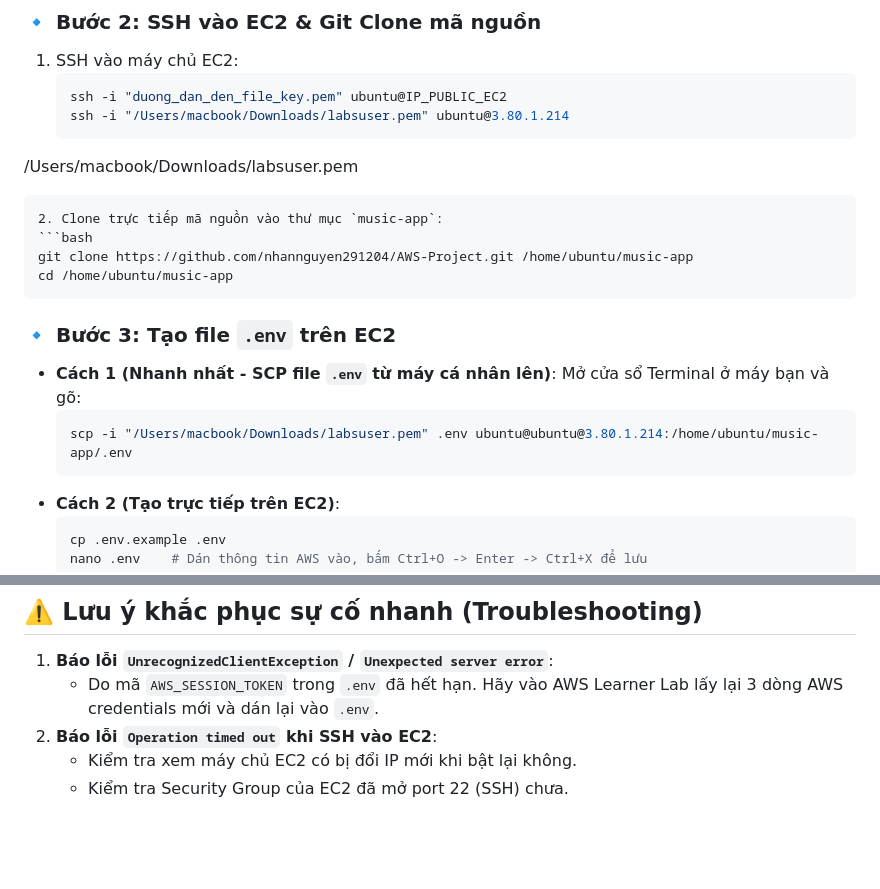
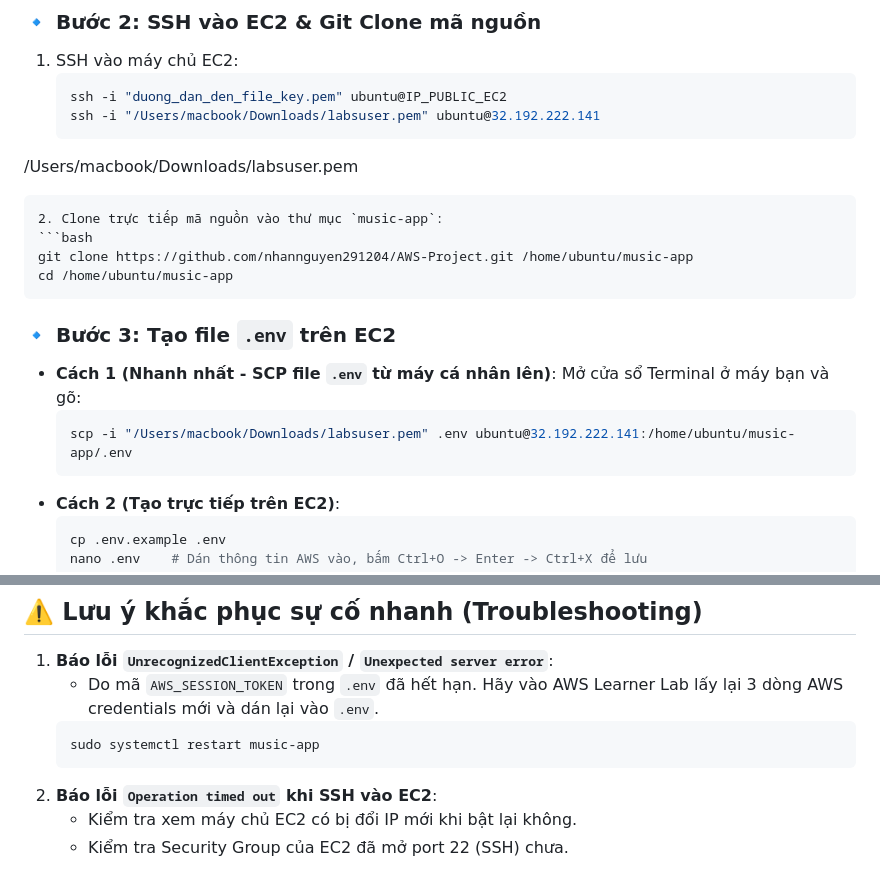
Before and after one commit to nhannguyen291204/AWS-Project, a Markdown page: README_VI.md, 2 parts joined by grey strips. Drawn GitHub-style; blank space fills up the shorter version.

````diff
--- a/README_VI.md
+++ b/README_VI.md
@@ -91,7 +91,7 @@ Dùng `git clone` trực tiếp trên EC2 vừa nhanh gọn, vừa không tốn
 1. SSH vào máy chủ EC2:
    ```bash
    ssh -i "duong_dan_den_file_key.pem" ubuntu@IP_PUBLIC_EC2
-   ssh -i "/Users/macbook/Downloads/labsuser.pem" ubuntu@3.80.1.214
+   ssh -i "/Users/macbook/Downloads/labsuser.pem" ubuntu@32.192.222.141
    ```
 
 /Users/macbook/Downloads/labsuser.pem
@@ -108,7 +108,7 @@ cd /home/ubuntu/music-app
 - **Cách 1 (Nhanh nhất - SCP file `.env` từ máy cá nhân lên)**:
   Mở cửa sổ Terminal ở máy bạn và gõ:
   ```bash
-  scp -i "/Users/macbook/Downloads/labsuser.pem" .env ubuntu@ubuntu@3.80.1.214:/home/ubuntu/music-app/.env
+  scp -i "/Users/macbook/Downloads/labsuser.pem" .env ubuntu@32.192.222.141:/home/ubuntu/music-app/.env
   ```
 - **Cách 2 (Tạo trực tiếp trên EC2)**:
   ```bash
@@ -142,6 +142,9 @@ Mở trình duyệt gõ: `http://IP_PUBLIC_EC2` để truy cập ứng dụng!
 
 1. **Báo lỗi `UnrecognizedClientException` / `Unexpected server error`**:
    - Do mã `AWS_SESSION_TOKEN` trong `.env` đã hết hạn. Hãy vào AWS Learner Lab lấy lại 3 dòng AWS credentials mới và dán lại vào `.env`.
+   ```bash
+   sudo systemctl restart music-app
+   ```
 2. **Báo lỗi `Operation timed out` khi SSH vào EC2**:
    - Kiểm tra xem máy chủ EC2 có bị đổi IP mới khi bật lại không.
    - Kiểm tra Security Group của EC2 đã mở port 22 (SSH) chưa.
````
